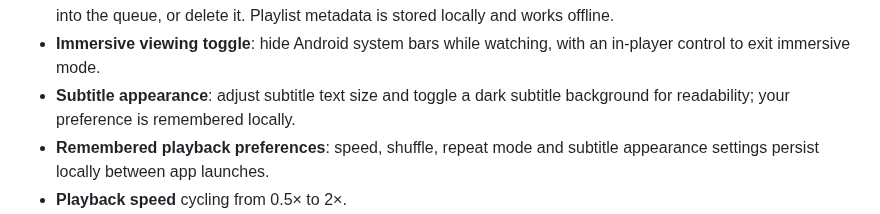
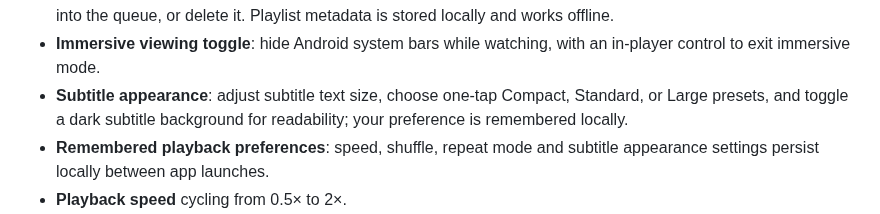
Before and after one commit to Narsing-s/Nova-Player, a Markdown page: README.md, the part around one of its changes. GitHub-like rendering.

Commit message:
Document subtitle presets and tidy feature list

```diff
--- a/README.md
+++ b/README.md
@@ -32,7 +33,7 @@ A modern Android video player built from the ground up with Kotlin, Jetpack Comp
 - **Persistent play queue**: add videos from the library, play the queue from any item, move entries up/down, remove individual items or clear the queue. Queue order is saved locally and restored when the app is reopened.
 - **Saved playlists**: save a named playlist from the current queue, restore it after restarting the app, play it, merge it into the queue, or delete it. Playlist metadata is stored locally and works offline.
 - **Immersive viewing toggle**: hide Android system bars while watching, with an in-player control to exit immersive mode.
-- **Subtitle appearance**: adjust subtitle text size and toggle a dark subtitle background for readability; your preference is remembered locally.
+- **Subtitle appearance**: adjust subtitle text size, choose one-tap Compact, Standard, or Large presets, and toggle a dark subtitle background for readability; your preference is remembered locally.
 - **Remembered playback preferences**: speed, shuffle, repeat mode and subtitle appearance settings persist locally between app launches.
 - **Playback speed** cycling from 0.5× to 2×.
 - **Offline sleep timer**: automatically pause playback after 15, 30, 45, 60 or 90 minutes, with the ability to cancel or replace an active timer.
```
Also changed, not shown: other parts of README.md (+2 -1 lines).
